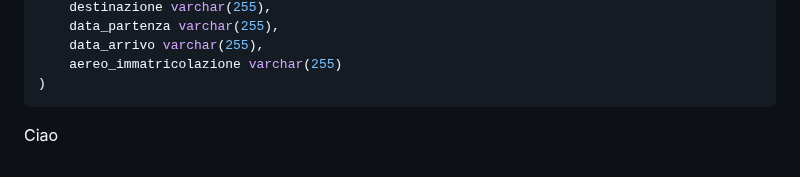
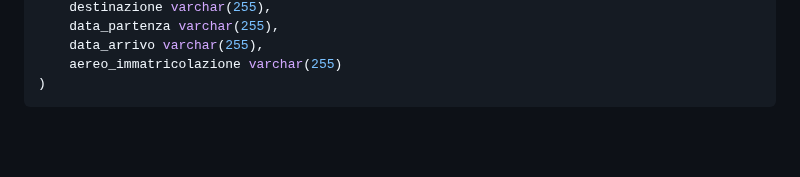
Before and after one commit to ScanziFilippo/AirTraffiControl, a Markdown page: README.md, the part around the change. Rendered like a GitHub page; blank space fills up the shorter version.

Commit message:
Remove unnecessary line in README.md

````diff
--- a/README.md
+++ b/README.md
@@ -113,4 +113,3 @@ CREATE TABLE `voli` (
     aereo_immatricolazione varchar(255)
 )
 ```
-Ciao
````
